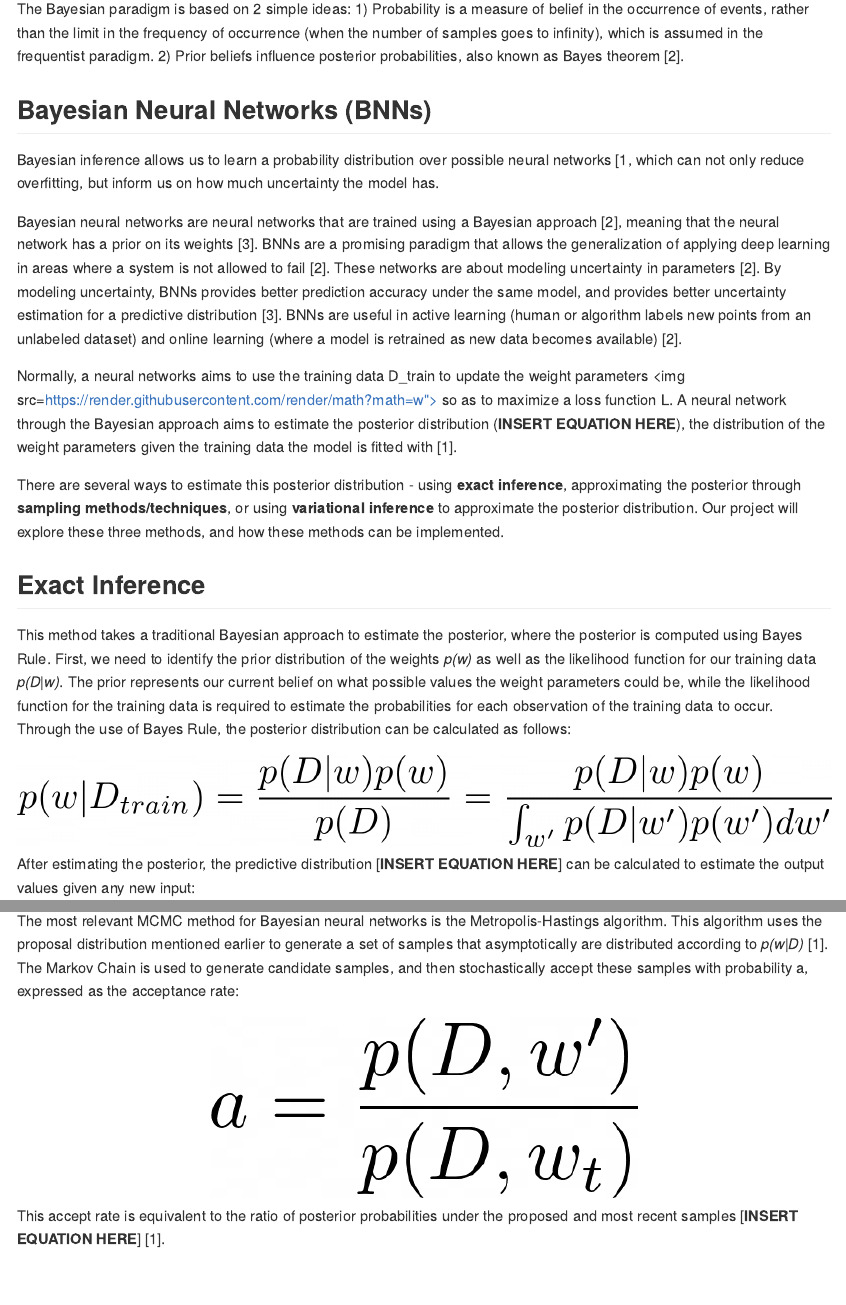
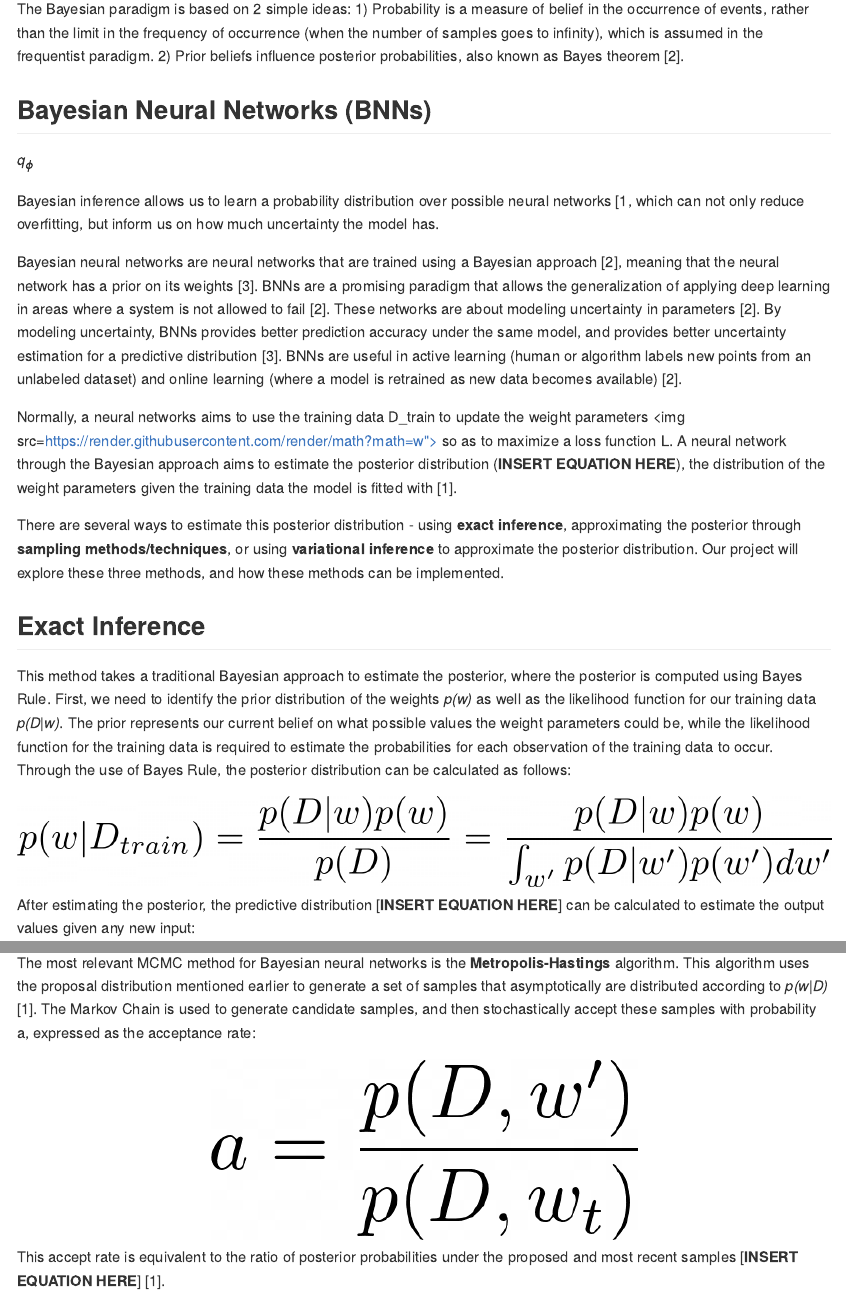
Before and after one commit to taliajs/php2650project, an R Markdown document (index.Rmd): the page in a window 1100 px wide, from 350 px down, and a second part further down, joined at a grey line. Rendered offline with R 4.5, knitr and Pandoc, with nearby package versions; the code chunks are not run, so their results and figures are left out.

Commit message:
testing equation

```diff
--- a/index.Rmd
+++ b/index.Rmd
@@ -21,6 +21,10 @@ Deep learning is a machine learning technique used for learning neural networks,
 The Bayesian paradigm is based on 2 simple ideas: 1) Probability is a measure of belief in the occurrence of events, rather than the limit in the frequency of occurrence (when the number of samples goes to infinity), which is assumed in the frequentist paradigm. 2) Prior beliefs influence posterior probabilities, also known as Bayes theorem [2].
 
 ## Bayesian Neural Networks (BNNs)
+
+
+$q_{\phi}$
+
 
 Bayesian inference allows us to learn a probability distribution over possible neural networks [1, which can not only reduce overfitting, but inform us on how much uncertainty the model has.
 
@@ -59,7 +63,7 @@ The assumption of sample independence is sacrificed by using a Markov Chain to p
 
 The idea behind MCMC is to construct a Markov Chain (a sequence of random samples Si, which probabilistically depends only on the previous sample Si-1, such that Si are distributed following a desired distribution [4]. Most MCMC algorithms require an initial burn in time before the Markov chain converges to the desired distribution [1].
 
-The most relevant MCMC method for Bayesian neural networks is the Metropolis-Hastings algorithm. This algorithm uses the proposal distribution mentioned earlier to generate a set of samples that asymptotically are distributed according to *p(w|D)* [1]. The Markov Chain is used to generate candidate samples, and then stochastically accept these samples with probability a, expressed as the acceptance rate:
+The most relevant MCMC method for Bayesian neural networks is the **Metropolis-Hastings** algorithm. This algorithm uses the proposal distribution mentioned earlier to generate a set of samples that asymptotically are distributed according to *p(w|D)* [1]. The Markov Chain is used to generate candidate samples, and then stochastically accept these samples with probability a, expressed as the acceptance rate:
 
 <center>
 
```
Also changed, not shown: index.md.
